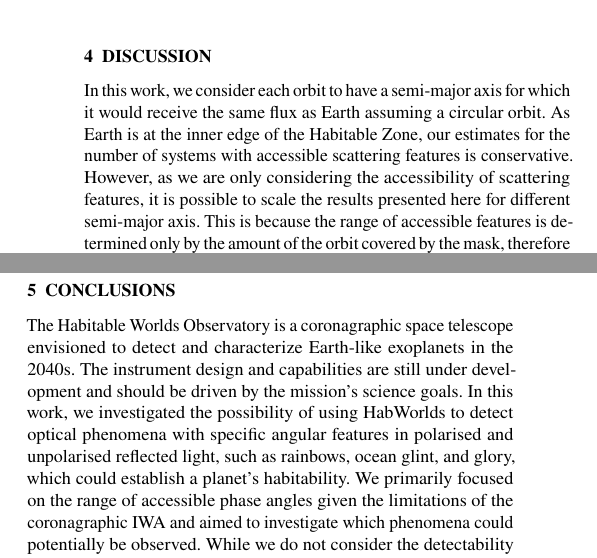
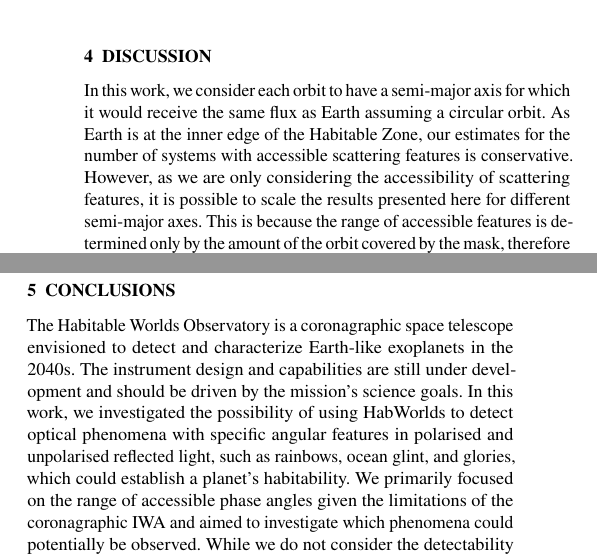
Before and after one commit to mkenworthy/HWObows, a LaTeX paper (src/tex/ms.tex): two parts of the columns of page 6 of 8, joined at a grey line, cut so that both start at the same text. Compiled offline with pdfLaTeX; a LaTeX package or settings file that is missing is left out.

Commit message:
[showyourwork] overleaf sync

```diff
--- a/src/tex/ms.tex
+++ b/src/tex/ms.tex
@@ -692,7 +692,7 @@ In this work, we consider each orbit to have a semi-major axis for which it woul
 %
 As Earth is at the inner edge of the Habitable Zone, our estimates for the number of systems with accessible scattering features is conservative.
 %
-However, as we are only considering the accessibility of scattering features, it is possible to scale the results presented here for different semi-major axis.
+However, as we are only considering the accessibility of scattering features, it is possible to scale the results presented here for different semi-major axes.
 %
 This is because the range of accessible features is determined only by the amount of the orbit covered by the mask, therefore increasing the semi-major axis of an orbit (e.g., double) is equivalent to decreasing the apparent mask size by the same factor (e.g., half).
 \looseness=-1
@@ -707,7 +707,7 @@ The Habitable Worlds Observatory is a coronagraphic space telescope envisioned t
 %
 The instrument design and capabilities are still under development and should be driven by the mission's science goals.
 %
-In this work, we investigated the possibility of using \HWO to detect optical phenomena with specific angular features in polarised and unpolarised reflected light, such as rainbows, ocean glint, and glory, which could establish a planet's habitability.
+In this work, we investigated the possibility of using \HWO to detect optical phenomena with specific angular features in polarised and unpolarised reflected light, such as rainbows, ocean glint, and glories, which could establish a planet's habitability.
 %
 We primarily focused on the range of accessible phase angles given the limitations of the coronagraphic \IWA and aimed to investigate which phenomena could potentially be observed.
 %
```
Also changed, not shown: src/tex/ms.tex (2 more changed lines).
